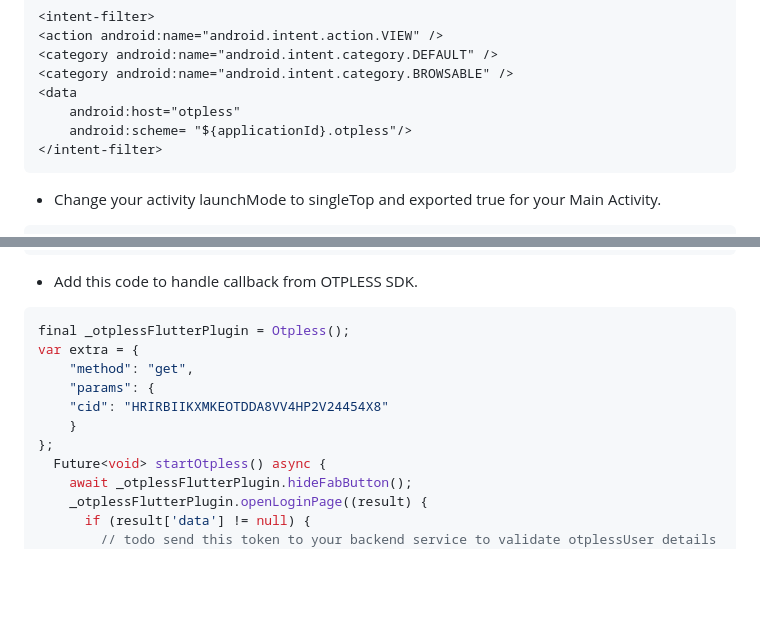
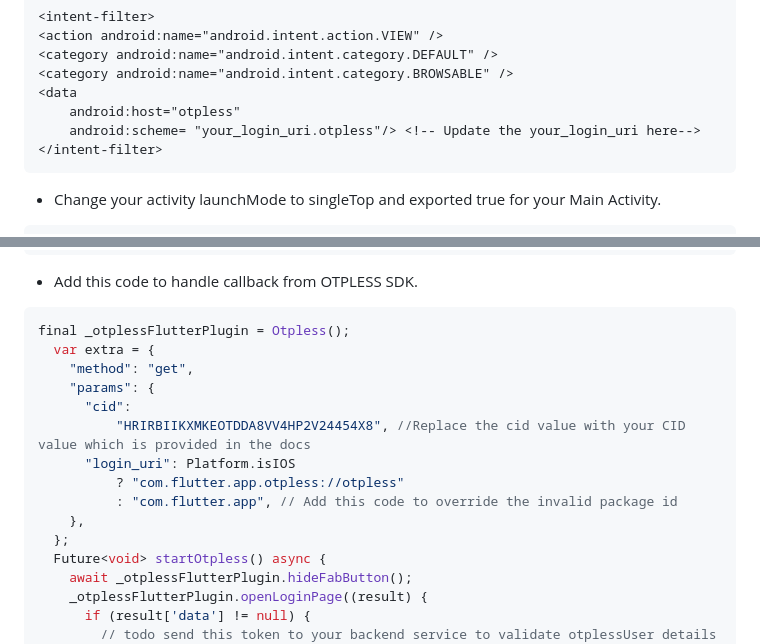
Before and after one commit to devbathaniotpless/otpless-flutter-demo, a Markdown page: README.md, 2 parts joined by grey strips. Rendered like a GitHub page; blank space fills up the shorter version.

Commit message:
update: readme update for login-uri-override

````diff
--- a/README.md
+++ b/README.md
@@ -21,7 +21,7 @@ flutter pub add otpless_flutter:2.1.0
 <category android:name="android.intent.category.BROWSABLE" />
 <data
 	android:host="otpless"
-	android:scheme= "${applicationId}.otpless"/>
+	android:scheme= "your_login_uri.otpless"/> <!-- Update the your_login_uri here-->
 </intent-filter>
 ```
 
@@ -121,12 +121,16 @@ import 'package:otpless_flutter/otpless_flutter.dart';
 
 ```dart
 final _otplessFlutterPlugin = Otpless();
-var extra = {
-	"method": "get",
-	"params": {
-	"cid": "HRIRBIIKXMKEOTDDA8VV4HP2V24454X8"
-	}
-};
+  var extra = {
+    "method": "get",
+    "params": {
+      "cid":
+          "HRIRBIIKXMKEOTDDA8VV4HP2V24454X8", //Replace the cid value with your CID value which is provided in the docs
+      "login_uri": Platform.isIOS
+          ? "com.flutter.app.otpless://otpless"
+          : "com.flutter.app", // Add this code to override the invalid package id
+    },
+  };
   Future<void> startOtpless() async {
     await _otplessFlutterPlugin.hideFabButton();
     _otplessFlutterPlugin.openLoginPage((result) {
````
